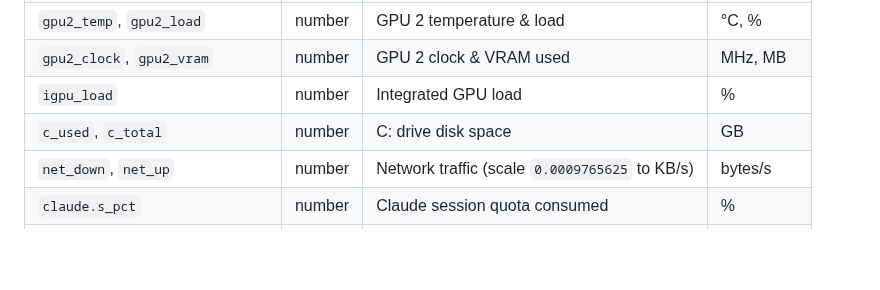
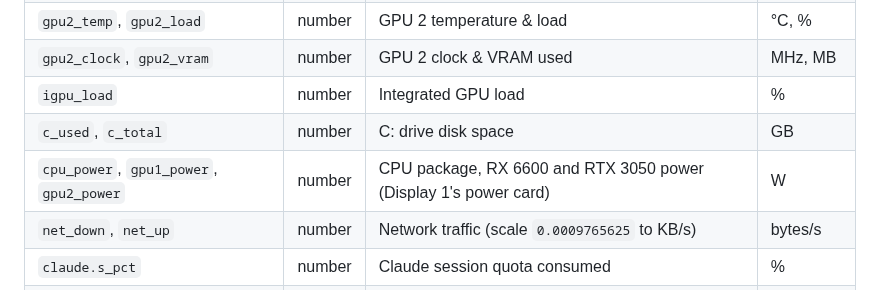
Before and after one commit to lnminh1411/ESP32-PC-Control-System, a Markdown page: docs/layouts.md, the part around the change. Drawn GitHub-style; blank space fills up the shorter version.

```diff
--- a/docs/layouts.md
+++ b/docs/layouts.md
@@ -187,6 +187,7 @@ Streamed by the host PC stats service over USB HID / CDC:
 | `gpu2_clock`, `gpu2_vram` | number | GPU 2 clock & VRAM used | MHz, MB |
 | `igpu_load` | number | Integrated GPU load | % |
 | `c_used`, `c_total` | number | C: drive disk space | GB |
+| `cpu_power`, `gpu1_power`, `gpu2_power` | number | CPU package, RX 6600 and RTX 3050 power (Display 1's power card) | W |
 | `net_down`, `net_up` | number | Network traffic (scale `0.0009765625` to KB/s) | bytes/s |
 | `claude.s_pct` | number | Claude session quota consumed | % |
 | `claude.w_pct` | number | Claude weekly quota consumed | % |
```
Also changed, not shown: README.md (+28 -16 lines), host/pc_stats/README.md (+3 -1 lines), docs/images/screens.png, 12 other files.
